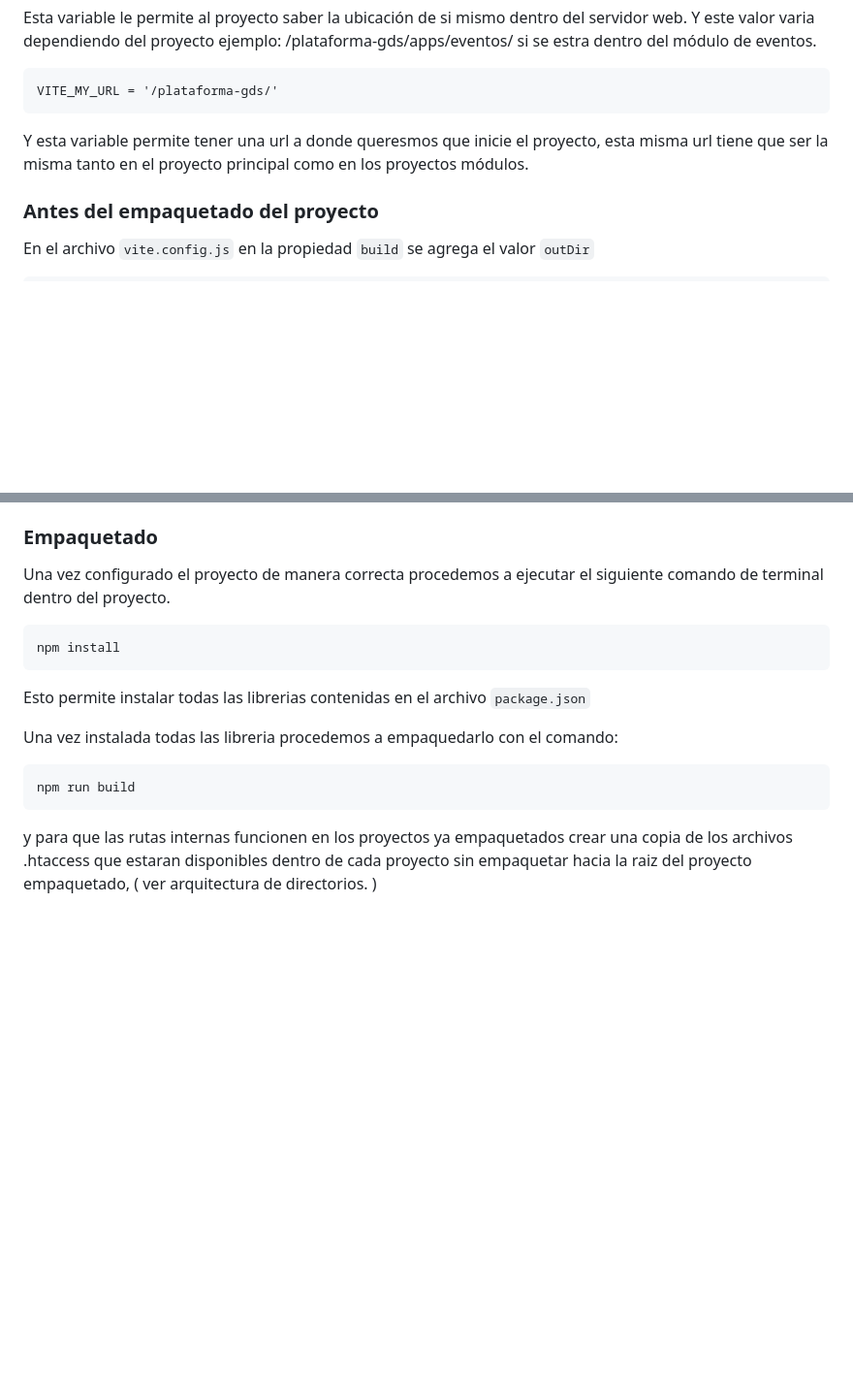
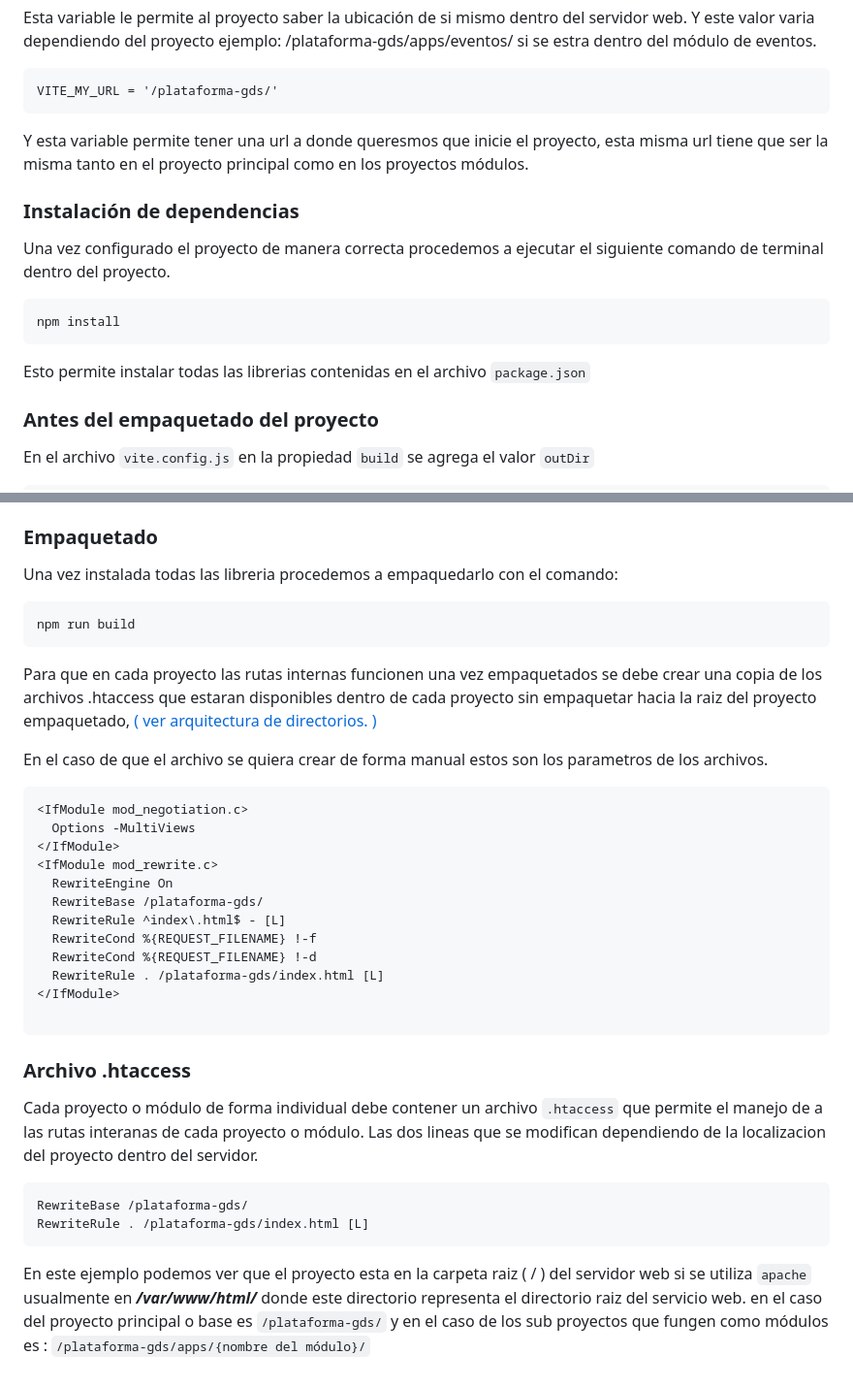
Before and after one commit to ProyectosGDS/Proyectos, a Markdown page: apps/README.md, 2 parts joined by grey strips. Shown at 97% size. GitHub-like rendering; blank space fills up the shorter version.

````diff
--- a/apps/README.md
+++ b/apps/README.md
@@ -82,6 +91,13 @@ Esta variable le permite al proyecto saber la ubicación de si mismo dentro del
 
 Y esta variable permite tener una url a donde queresmos que inicie el proyecto, esta misma url tiene que ser la misma tanto en el proyecto principal como en los proyectos módulos.
 
+### Instalación de dependencias
+Una vez configurado el proyecto de manera correcta procedemos a ejecutar el siguiente comando de terminal dentro del proyecto.
+
+    npm install
+
+Esto permite instalar todas las librerias contenidas en el archivo `package.json`
+
 ### Antes del empaquetado del proyecto
 
 En el archivo `vite.config.js` en la propiedad `build` se agrega el valor `outDir`
@@ -98,14 +114,34 @@ Esta propiedad el permite crearle una url al proyecto de forma interna
 al momento de empaquetarlo por lo cual obedece a la misma para funcionar. En el caso de ser un proyecto principal esta quedaria como  `/plataforma-gds`. en el caso de ser un proyecto módulo quedaria de la siguiente manera `/plataforma-gds/apps/{nombre del módulo}`
 
 ### Empaquetado
-Una vez configurado el proyecto de manera correcta procedemos a ejecutar el siguiente comando de terminal dentro del proyecto.
-
-    npm install
-
-Esto permite instalar todas las librerias contenidas en el archivo `package.json`
 
 Una vez instalada todas las libreria procedemos a empaquedarlo con el comando:
 
     npm run build
 
-y para que las rutas internas funcionen en los proyectos ya empaquetados crear una copia de los archivos .htaccess que estaran disponibles dentro de cada proyecto sin empaquetar hacia la raiz del proyecto empaquetado, ( ver arquitectura de directorios. )
+Para que en cada proyecto las rutas internas funcionen una vez empaquetados se debe crear una copia de los archivos .htaccess que estaran disponibles dentro de cada proyecto sin empaquetar hacia la raiz del proyecto empaquetado, [( ver arquitectura de directorios. )](#arquitectura-directorios)
+
+En el caso de que el archivo se quiera crear de forma manual estos son los parametros de los archivos.
+
+```
+<IfModule mod_negotiation.c>
+  Options -MultiViews
+</IfModule>
+<IfModule mod_rewrite.c>
+  RewriteEngine On
+  RewriteBase /plataforma-gds/
+  RewriteRule ^index\.html$ - [L]
+  RewriteCond %{REQUEST_FILENAME} !-f
+  RewriteCond %{REQUEST_FILENAME} !-d
+  RewriteRule . /plataforma-gds/index.html [L]
+</IfModule>
+
+```
+
+### Archivo .htaccess
+Cada proyecto o módulo de forma individual debe contener un archivo `.htaccess` que permite el manejo de a las rutas interanas de cada proyecto o módulo. Las dos lineas que se modifican dependiendo de la localizacion del proyecto dentro del servidor.
+
+    RewriteBase /plataforma-gds/
+    RewriteRule . /plataforma-gds/index.html [L]
+
+En este ejemplo podemos ver que el proyecto esta en la carpeta raiz ( / ) del servidor web si se utiliza `apache` usualmente en ***/var/www/html/*** donde este directorio representa el directorio raiz del servicio web. en el caso del proyecto principal o base es `/plataforma-gds/` y en el caso de los sub proyectos que fungen como módulos es : `/plataforma-gds/apps/{nombre del módulo}/`
````
Also changed, not shown: other parts of apps/README.md (+27 -18 lines), apis/desarrollo-social/README.md (+37 -37 lines).
